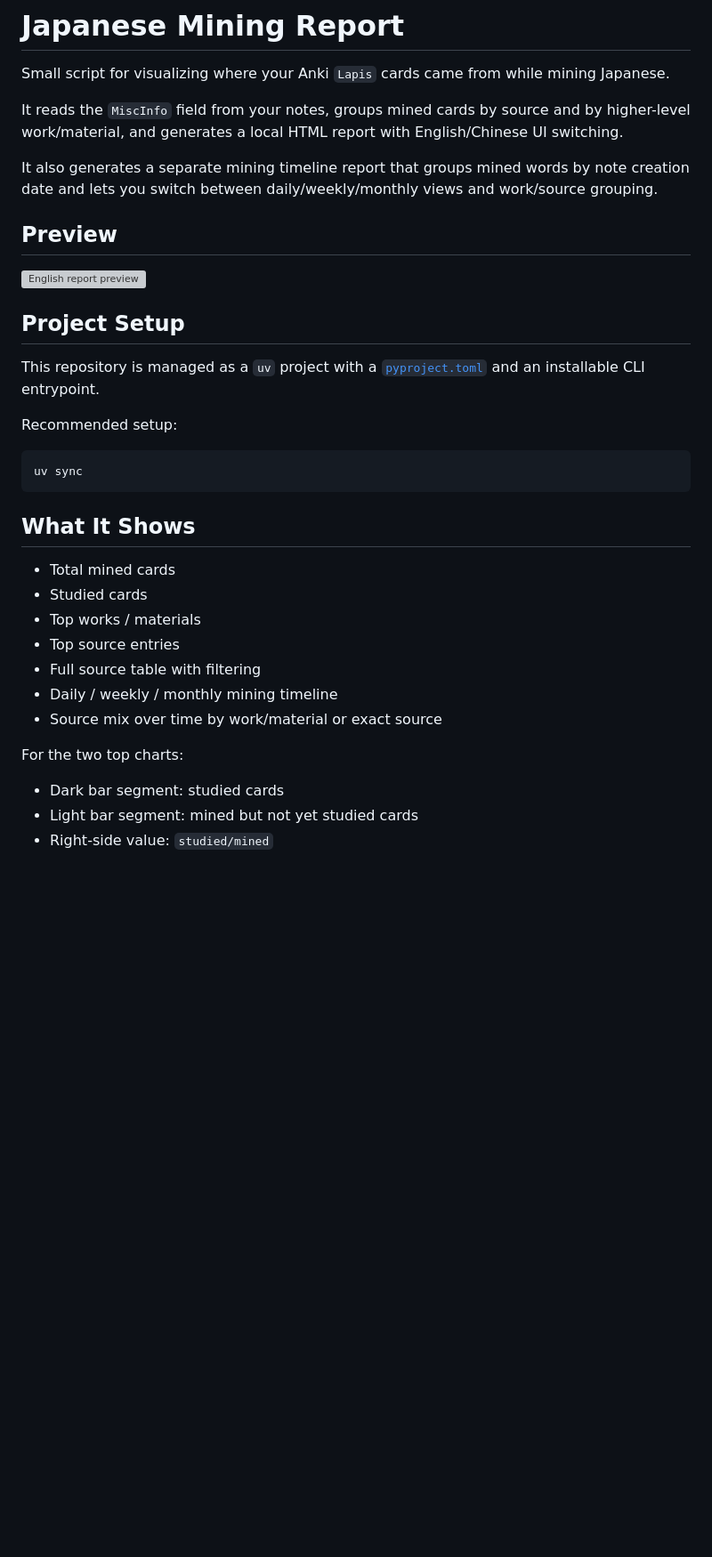
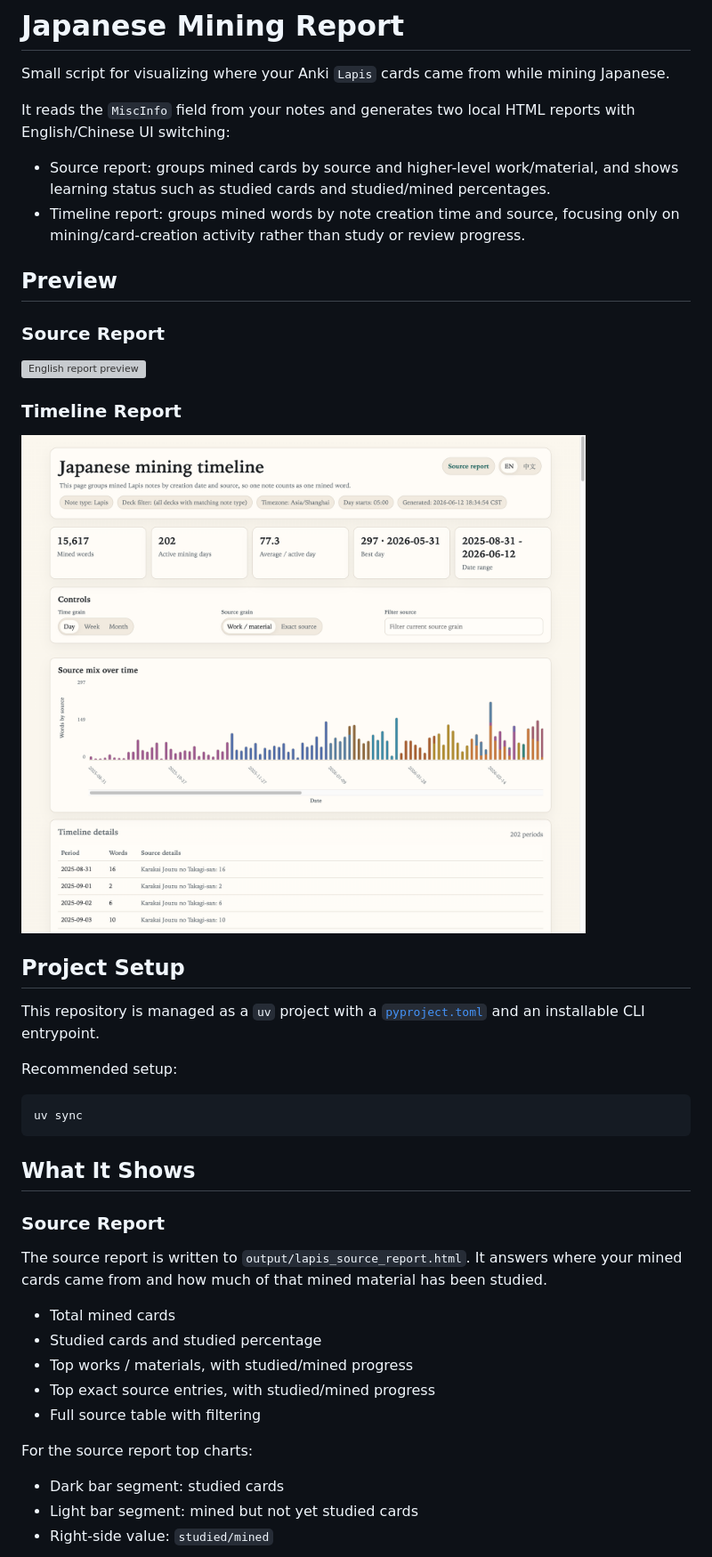
Before and after one commit to L-M-Sherlock/japanese-mining-report, a Markdown page: README.md, the part around one of its changes. Shown at 89% size. Drawn GitHub-style; pictures changed too: assets/timeline-report-preview-en.png (added); blank space fills up the shorter version; grey boxes are pictures that could not be loaded.

Commit message:
Document timeline report

```diff
--- a/README.md
+++ b/README.md
@@ -2,13 +2,20 @@
 
 Small script for visualizing where your Anki `Lapis` cards came from while mining Japanese.
 
-It reads the `MiscInfo` field from your notes, groups mined cards by source and by higher-level work/material, and generates a local HTML report with English/Chinese UI switching.
+It reads the `MiscInfo` field from your notes and generates two local HTML reports with English/Chinese UI switching:
 
-It also generates a separate mining timeline report that groups mined words by note creation date and lets you switch between daily/weekly/monthly views and work/source grouping.
+- Source report: groups mined cards by source and higher-level work/material, and shows learning status such as studied cards and studied/mined percentages.
+- Timeline report: groups mined words by note creation time and source, focusing only on mining/card-creation activity rather than study or review progress.
 
 ## Preview
 
+### Source Report
+
 ![English report preview](assets/report-preview-en.png)
+
+### Timeline Report
+
+![English timeline report preview](assets/timeline-report-preview-en.png)
 
 ## Project Setup
 
@@ -22,15 +29,17 @@ uv sync
 
 ## What It Shows
 
+### Source Report
+
+The source report is written to `output/lapis_source_report.html`. It answers where your mined cards came from and how much of that mined material has been studied.
+
 - Total mined cards
-- Studied cards
-- Top works / materials
-- Top source entries
+- Studied cards and studied percentage
+- Top works / materials, with studied/mined progress
+- Top exact source entries, with studied/mined progress
 - Full source table with filtering
-- Daily / weekly / monthly mining timeline
-- Source mix over time by work/material or exact source
 
-For the two top charts:
+For the source report top charts:
 
 - Dark bar segment: studied cards
 - Light bar segment: mined but not yet studied cards
```
Also changed, not shown: other parts of README.md (+12 -2 lines).
